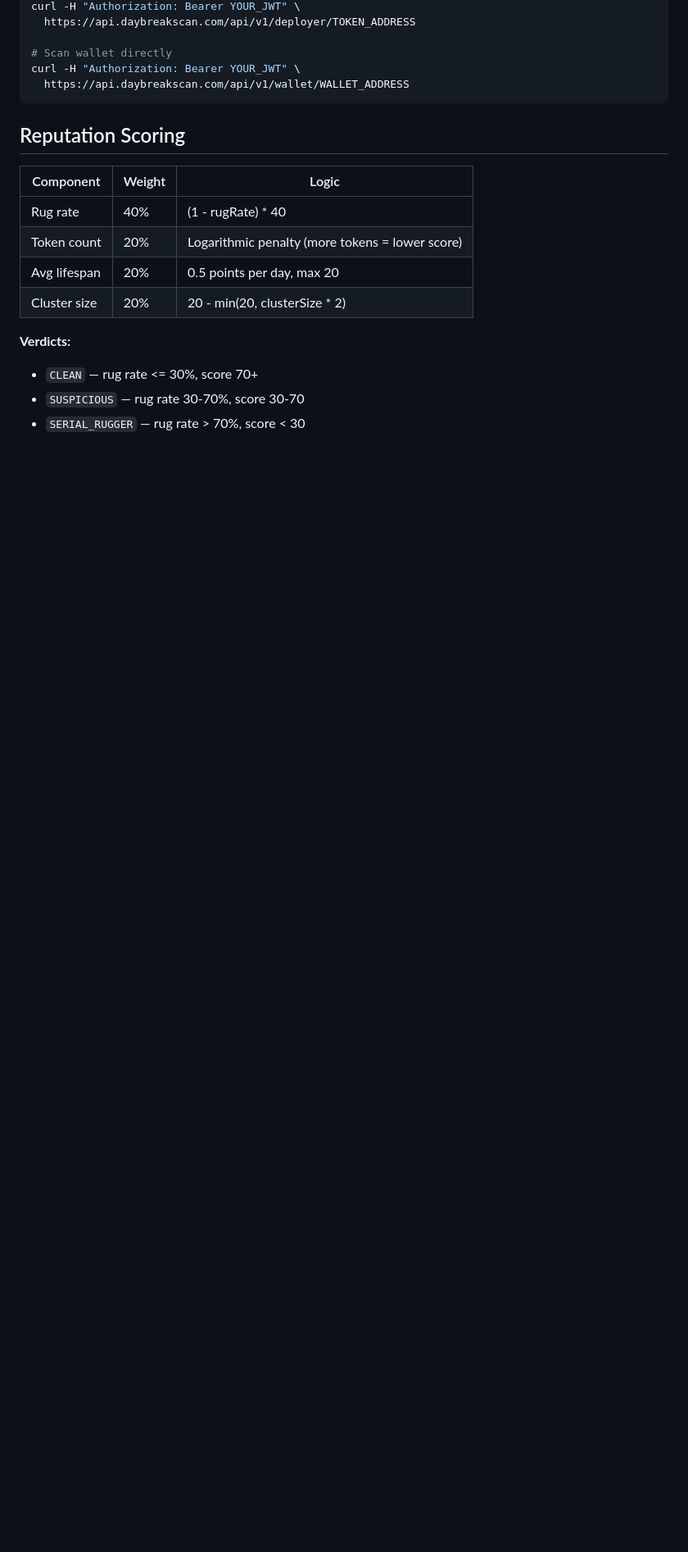
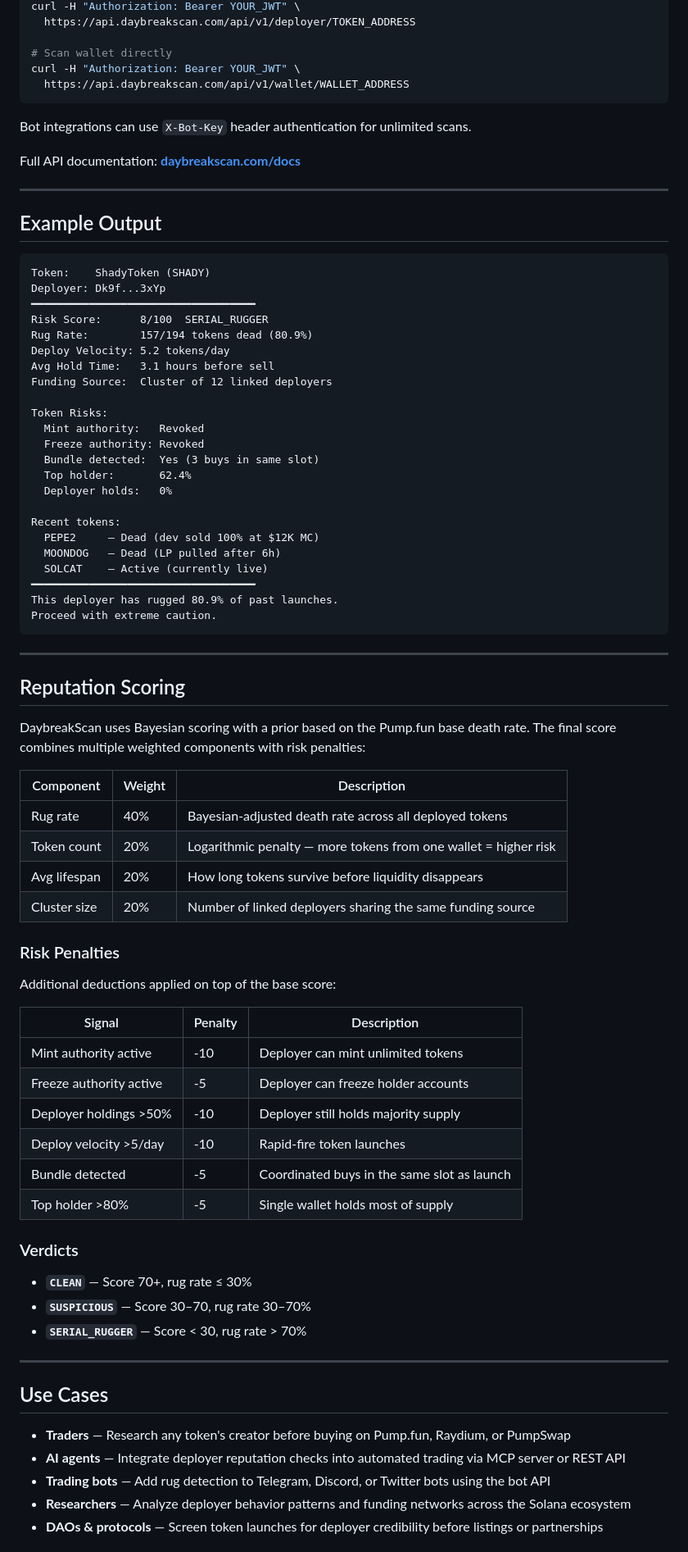
Before and after one commit to Jpatching/daybreak, a Markdown page: README.md, the part around one of its changes. Shown at 82% size. Rendered like a GitHub page; blank space fills up the shorter version.

````diff
--- a/README.md
+++ b/README.md
@@ -59,16 +75,79 @@ curl -H "Authorization: Bearer YOUR_JWT" \
   https://api.daybreakscan.com/api/v1/wallet/WALLET_ADDRESS
 ```
 
+Bot integrations can use `X-Bot-Key` header authentication for unlimited scans.
+
+Full API documentation: **[daybreakscan.com/docs](https://www.daybreakscan.com/docs)**
+
+---
+
+## Example Output
+
+```
+Token:    ShadyToken (SHADY)
+Deployer: Dk9f...3xYp
+━━━━━━━━━━━━━━━━━━━━━━━━━━━━━━━━━━━
+Risk Score:      8/100  SERIAL_RUGGER
+Rug Rate:        157/194 tokens dead (80.9%)
+Deploy Velocity: 5.2 tokens/day
+Avg Hold Time:   3.1 hours before sell
+Funding Source:  Cluster of 12 linked deployers
+
+Token Risks:
+  Mint authority:   Revoked
+  Freeze authority: Revoked
+  Bundle detected:  Yes (3 buys in same slot)
+  Top holder:       62.4%
+  Deployer holds:   0%
+
+Recent tokens:
+  PEPE2     — Dead (dev sold 100% at $12K MC)
+  MOONDOG   — Dead (LP pulled after 6h)
+  SOLCAT    — Active (currently live)
+━━━━━━━━━━━━━━━━━━━━━━━━━━━━━━━━━━━
+This deployer has rugged 80.9% of past launches.
+Proceed with extreme caution.
+```
+
+---
+
 ## Reputation Scoring
 
-| Component | Weight | Logic |
-|-----------|--------|-------|
-| Rug rate | 40% | (1 - rugRate) * 40 |
-| Token count | 20% | Logarithmic penalty (more tokens = lower score) |
-| Avg lifespan | 20% | 0.5 points per day, max 20 |
-| Cluster size | 20% | 20 - min(20, clusterSize * 2) |
+DaybreakScan uses Bayesian scoring with a prior based on the Pump.fun base death rate. The final score combines multiple weighted components with risk penalties:
 
-**Verdicts:**
-- `CLEAN` — rug rate <= 30%, score 70+
-- `SUSPICIOUS` — rug rate 30-70%, score 30-70
-- `SERIAL_RUGGER` — rug rate > 70%, score < 30
+| Component | Weight | Description |
+|---|---|---|
+| Rug rate | 40% | Bayesian-adjusted death rate across all deployed tokens |
+| Token count | 20% | Logarithmic penalty — more tokens from one wallet = higher risk |
+| Avg lifespan | 20% | How long tokens survive before liquidity disappears |
+| Cluster size | 20% | Number of linked deployers sharing the same funding source |
+
+### Risk Penalties
+
+Additional deductions applied on top of the base score:
+
+| Signal | Penalty | Description |
+|---|---|---|
+| Mint authority active | -10 | Deployer can mint unlimited tokens |
+| Freeze authority active | -5 | Deployer can freeze holder accounts |
+| Deployer holdings >50% | -10 | Deployer still holds majority supply |
+| Deploy velocity >5/day | -10 | Rapid-fire token launches |
+| Bundle detected | -5 | Coordinated buys in the same slot as launch |
+| Top holder >80% | -5 | Single wallet holds most of supply |
+
+### Verdicts
+
+- **`CLEAN`** — Score 70+, rug rate ≤ 30%
+- **`SUSPICIOUS`** — Score 30–70, rug rate 30–70%
+- **`SERIAL_RUGGER`** — Score < 30, rug rate > 70%
+
+---
+
+## Use Cases
+
+- **Traders** — Research any token's creator before buying on Pump.fun, Raydium, or PumpSwap
+- **AI agents** — Integrate deployer reputation checks into automated trading via MCP server or REST API
+- **Trading bots** — Add rug detection to Telegram, Discord, or Twitter bots using the bot API
+- **Researchers** — Analyze deployer behavior patterns and funding networks across the Solana ecosystem
+- **DAOs & protocols** — Screen token launches for deployer credibility before listings or partnerships
+
````
Also changed, not shown: other parts of README.md (+114 -50 lines).
